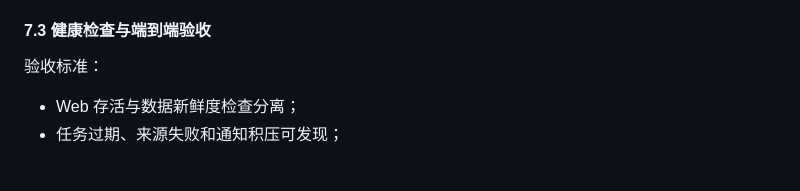
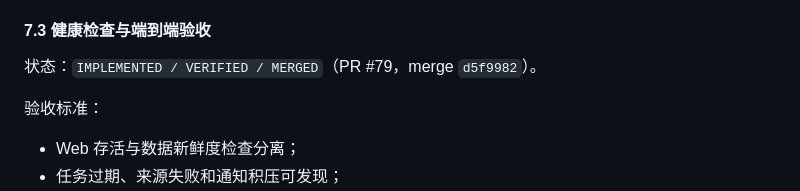
Before and after one commit to AlaxJiangX/earnings-radar, a Markdown page: docs/development-roadmap.md, the part around one of its changes. Drawn GitHub-style; blank space fills up the shorter version.

```diff
--- a/docs/development-roadmap.md
+++ b/docs/development-roadmap.md
@@ -882,6 +882,8 @@ Stage 5.1 实施拆分为两个可独立审查的切片：
 
 #### 7.3 健康检查与端到端验收
 
+状态：`IMPLEMENTED / VERIFIED / MERGED`（PR #79，merge `d5f9982`）。
+
 验收标准：
 
 - Web 存活与数据新鲜度检查分离；
```
Also changed, not shown: other parts of docs/development-roadmap.md (+1 -1 lines).
